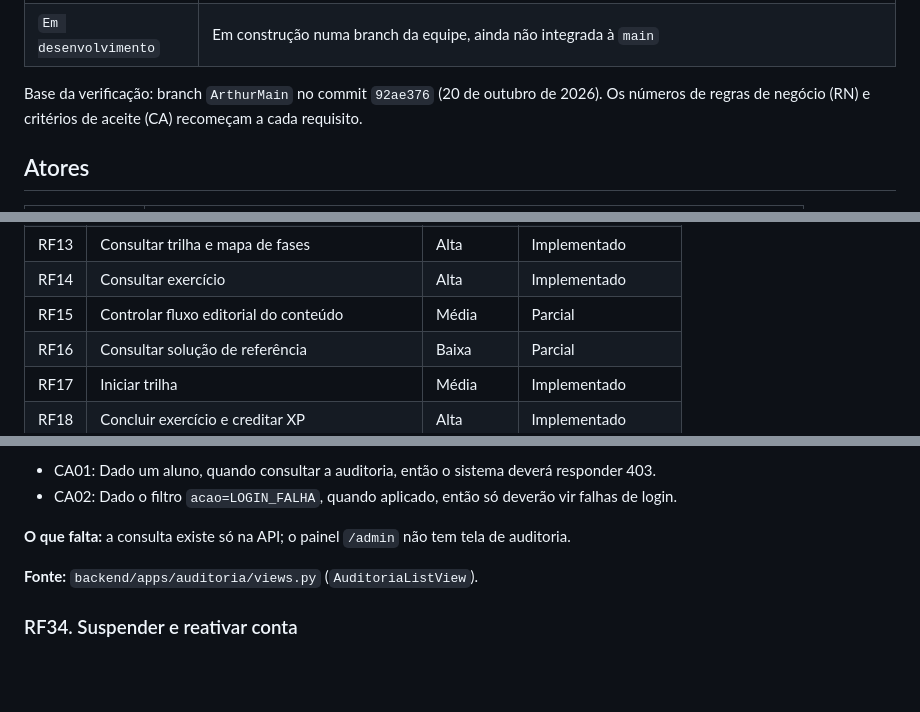
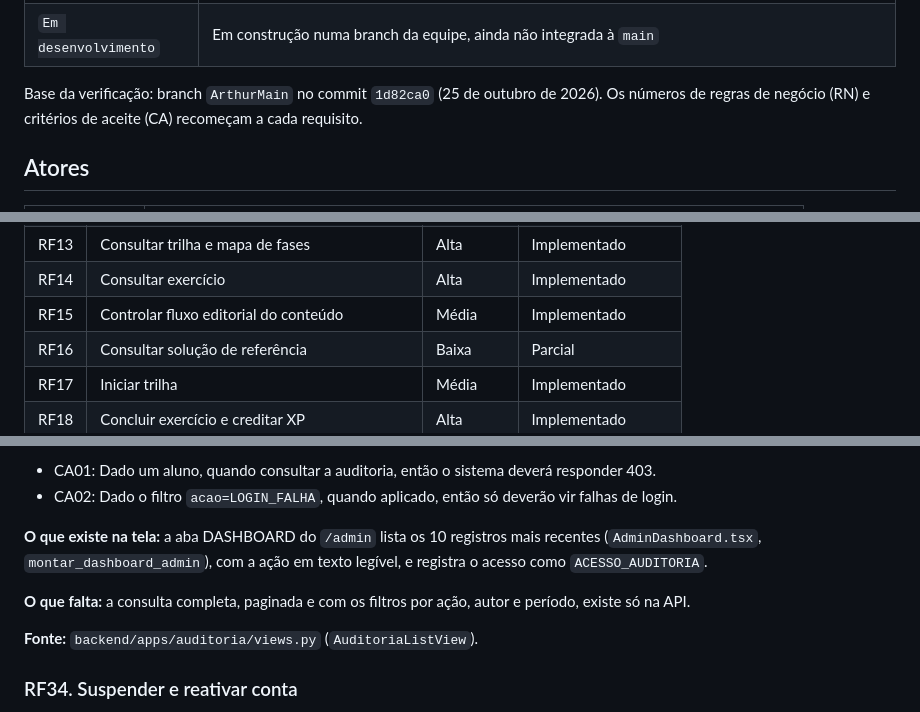
Before and after one commit to mj01px/code-quest, a Markdown page: Docs/Requisitos/requisitos-funcionais.md, 3 parts joined by grey strips. Drawn GitHub-style; blank space fills up the shorter version.

```diff
--- a/Docs/Requisitos/requisitos-funcionais.md
+++ b/Docs/Requisitos/requisitos-funcionais.md
@@ -24,7 +24,7 @@ Significado de cada estado:
 | `Planejado` | Previsto (permissão no RBAC, código de auditoria reservado ou documentação), sem implementação na `main` |
 | `Em desenvolvimento` | Em construção numa branch da equipe, ainda não integrada à `main` |
 
-Base da verificação: branch `ArthurMain` no commit `92ae376` (20 de outubro de 2026).
+Base da verificação: branch `ArthurMain` no commit `1d82ca0` (25 de outubro de 2026).
 Os números de regras de negócio (RN) e critérios de aceite (CA) recomeçam a cada
 requisito.
 
@@ -60,7 +60,7 @@ As permissões de cada ator vêm do nível de acesso da conta, não do papel
 | RF12 | Consultar catálogo de trilhas | Alta | Implementado |
 | RF13 | Consultar trilha e mapa de fases | Alta | Implementado |
 | RF14 | Consultar exercício | Alta | Implementado |
-| RF15 | Controlar fluxo editorial do conteúdo | Média | Parcial |
+| RF15 | Controlar fluxo editorial do conteúdo | Média | Implementado |
 | RF16 | Consultar solução de referência | Baixa | Parcial |
 | RF17 | Iniciar trilha | Média | Implementado |
 | RF18 | Concluir exercício e creditar XP | Alta | Implementado |
@@ -1102,7 +1102,9 @@ e período.
 - CA01: Dado um aluno, quando consultar a auditoria, então o sistema deverá responder 403.
 - CA02: Dado o filtro `acao=LOGIN_FALHA`, quando aplicado, então só deverão vir falhas de login.
 
-**O que falta:** a consulta existe só na API; o painel `/admin` não tem tela de auditoria.
+**O que existe na tela:** a aba DASHBOARD do `/admin` lista os 10 registros mais recentes (`AdminDashboard.tsx`, `montar_dashboard_admin`), com a ação em texto legível, e registra o acesso como `ACESSO_AUDITORIA`.
+
+**O que falta:** a consulta completa, paginada e com os filtros por ação, autor e período, existe só na API.
 
 **Fonte:** `backend/apps/auditoria/views.py` (`AuditoriaListView`).
 
```
Also changed, not shown: other parts of Docs/Requisitos/requisitos-funcionais.md (+1 -1 lines), Docs/Integracao_API/integracao-api.md (+4 -1 lines), Docs/Requisitos/requisitos-nao-funcionais.md (+7 -7 lines).
